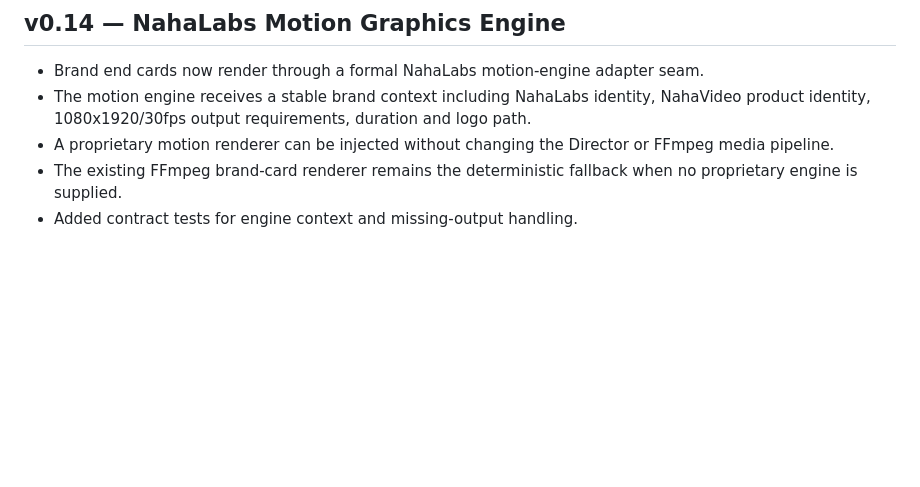
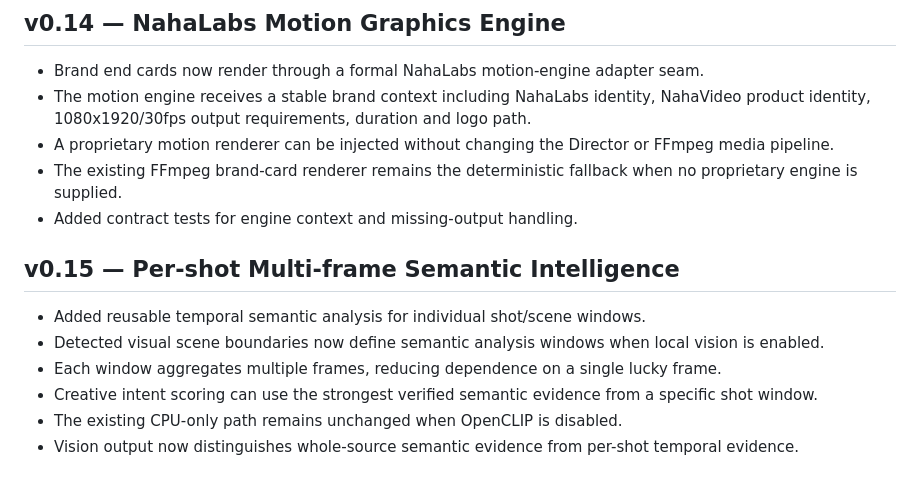
Before and after one commit to Naha1981/my-video-editor, a Markdown page: plan.md, the part around the change. GitHub-like rendering; blank space fills up the shorter version.

Commit message:
docs(v0.15): document per-shot semantic intelligence

```diff
--- a/plan.md
+++ b/plan.md
@@ -115,3 +115,12 @@ The website intake is intentionally deterministic and local-first. It does not c
 - A proprietary motion renderer can be injected without changing the Director or FFmpeg media pipeline.
 - The existing FFmpeg brand-card renderer remains the deterministic fallback when no proprietary engine is supplied.
 - Added contract tests for engine context and missing-output handling.
+
+
+## v0.15 — Per-shot Multi-frame Semantic Intelligence
+- Added reusable temporal semantic analysis for individual shot/scene windows.
+- Detected visual scene boundaries now define semantic analysis windows when local vision is enabled.
+- Each window aggregates multiple frames, reducing dependence on a single lucky frame.
+- Creative intent scoring can use the strongest verified semantic evidence from a specific shot window.
+- The existing CPU-only path remains unchanged when OpenCLIP is disabled.
+- Vision output now distinguishes whole-source semantic evidence from per-shot temporal evidence.
```
